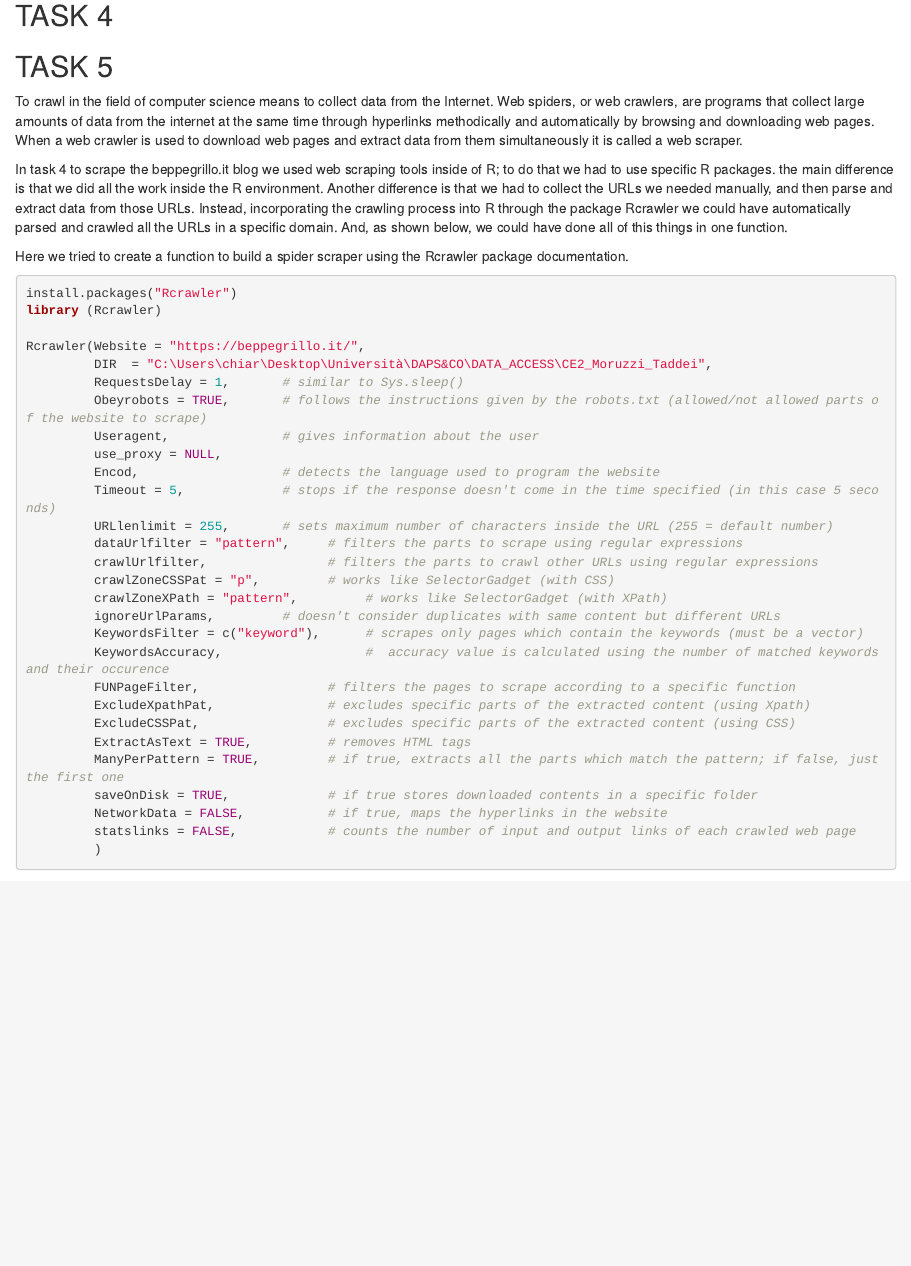
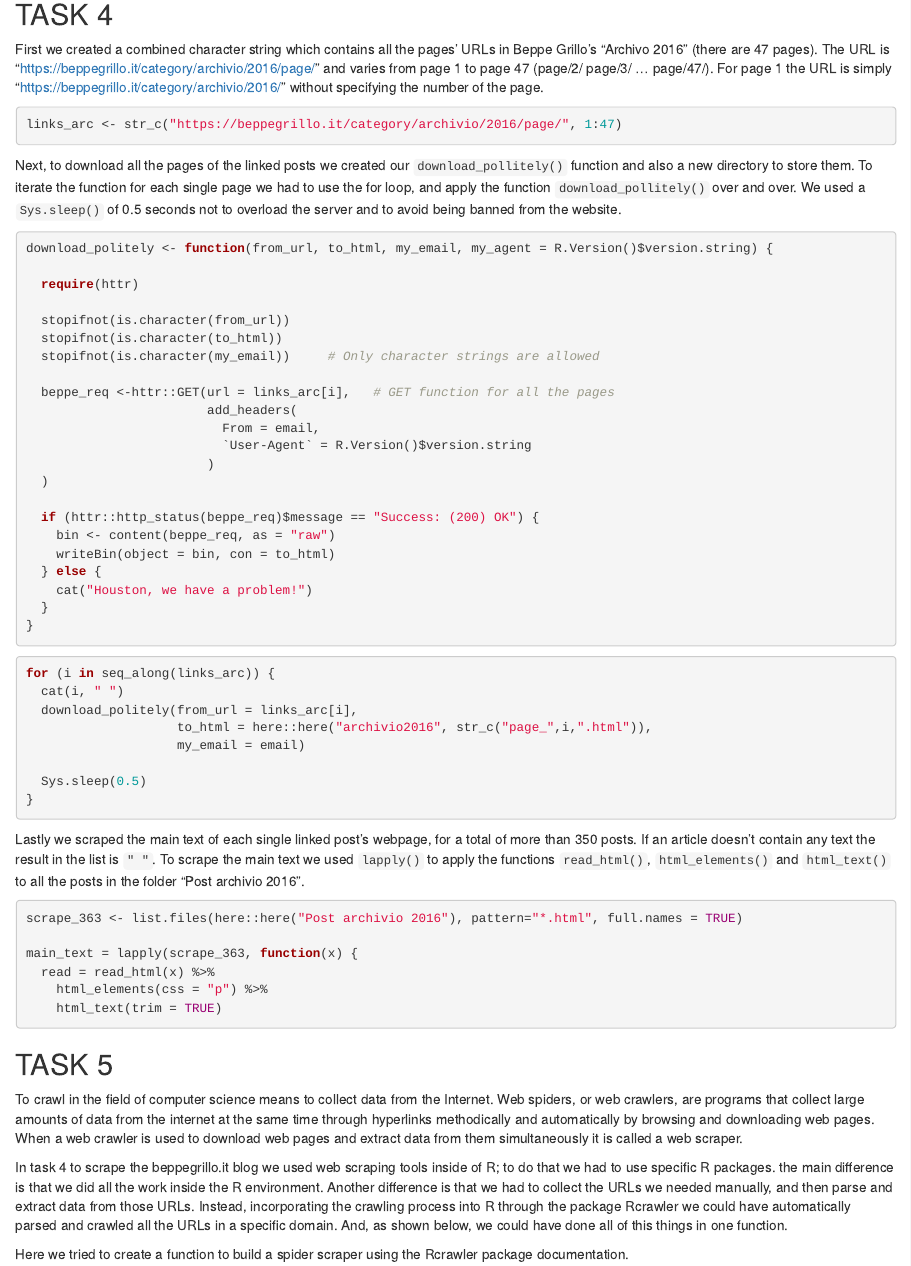
Before and after one commit to DataAccess2020/CE2_Moruzzi_Taddei, an R Markdown document (Output/CE2_Moruzzi_Taddei.Rmd): the page in a window 1100 px wide, from 1160 px down before the commit and from 920 px down after it, so that both start at the same text. Rendered offline with R 4.5, knitr and Pandoc, with nearby package versions; some code elsewhere in the file could not run offline; long lines of code are wrapped.

Commit message:
Finished markdown

````diff
--- a/Output/CE2_Moruzzi_Taddei.Rmd
+++ b/Output/CE2_Moruzzi_Taddei.Rmd
@@ -49,6 +47,64 @@ clean_df_BG = distinct(df_BG_posts)
 
 ## TASK 4
 
+First we created a combined character string which contains all the pages' URLs in Beppe Grillo's "Archivo 2016" (there are 47 pages). The URL is "https://beppegrillo.it/category/archivio/2016/page/" and varies from page 1 to page 47 (page/2/ page/3/ ... page/47/). For page 1 the URL is simply "https://beppegrillo.it/category/archivio/2016/" without specifying the number of the page.
+
+```{r, message=FALSE, warning=FALSE, echo=TRUE, eval=FALSE}
+links_arc <- str_c("https://beppegrillo.it/category/archivio/2016/page/", 1:47)
+```
+
+Next, to download all the pages of the linked posts we created our `download_pollitely()` function and also a new directory to store them. To iterate the function for each single page we had to use the for loop, and apply the function `download_pollitely()` over and over. We used a `Sys.sleep()` of 0.5 seconds not to overload the server and to avoid being banned from the website.
+
+```{r, message=FALSE, warning=FALSE, echo=TRUE, eval=FALSE}
+
+download_politely <- function(from_url, to_html, my_email, my_agent = R.Version()$version.string) {
+
+  require(httr)
+
+  stopifnot(is.character(from_url))
+  stopifnot(is.character(to_html))
+  stopifnot(is.character(my_email))     # Only character strings are allowed
+
+  beppe_req <-httr::GET(url = links_arc[i],   # GET function for all the pages
+                        add_headers(
+                          From = email,
+                          `User-Agent` = R.Version()$version.string
+                        )
+  )
+
+  if (httr::http_status(beppe_req)$message == "Success: (200) OK") {
+    bin <- content(beppe_req, as = "raw")
+    writeBin(object = bin, con = to_html)
+  } else {
+    cat("Houston, we have a problem!")
+  }
+}
+
+```
+
+```{r, message=FALSE, warning=FALSE, echo=TRUE, eval=FALSE}
+for (i in seq_along(links_arc)) {
+  cat(i, " ")
+  download_politely(from_url = links_arc[i],
+                    to_html = here::here("archivio2016", str_c("page_",i,".html")),
+                    my_email = email)
+
+  Sys.sleep(0.5)
+}
+```
+
+Lastly we scraped the main text of each single linked post's webpage, for a total of more than 350 posts. If an article doesn't contain any text the result in the list is `" "`. To scrape the main text we used `lapply()` to apply the functions `read_html()`, `html_elements()` and `html_text()` to all the posts in the folder "Post archivio 2016".
+
+```{r, message=FALSE, warning=FALSE, echo=TRUE, eval=FALSE}
+scrape_363 <- list.files(here::here("Post archivio 2016"), pattern="*.html", full.names = TRUE)
+
+main_text = lapply(scrape_363, function(x) {
+  read = read_html(x) %>%
+    html_elements(css = "p") %>%
+    html_text(trim = TRUE)
+```
+
+
 ## TASK 5
 
 To crawl in the field of computer science means to collect data from the Internet. Web spiders, or web crawlers, are programs that collect large amounts of data from the internet at the same time through hyperlinks methodically and automatically by browsing and downloading web pages. When a web crawler is used to download web pages and extract data from them simultaneously it is called a web scraper.
````
Also changed, not shown: Output/CE2_Moruzzi_Taddei.html, Output/CE2_Moruzzi_Taddei.Rmd (18 more changed lines).
